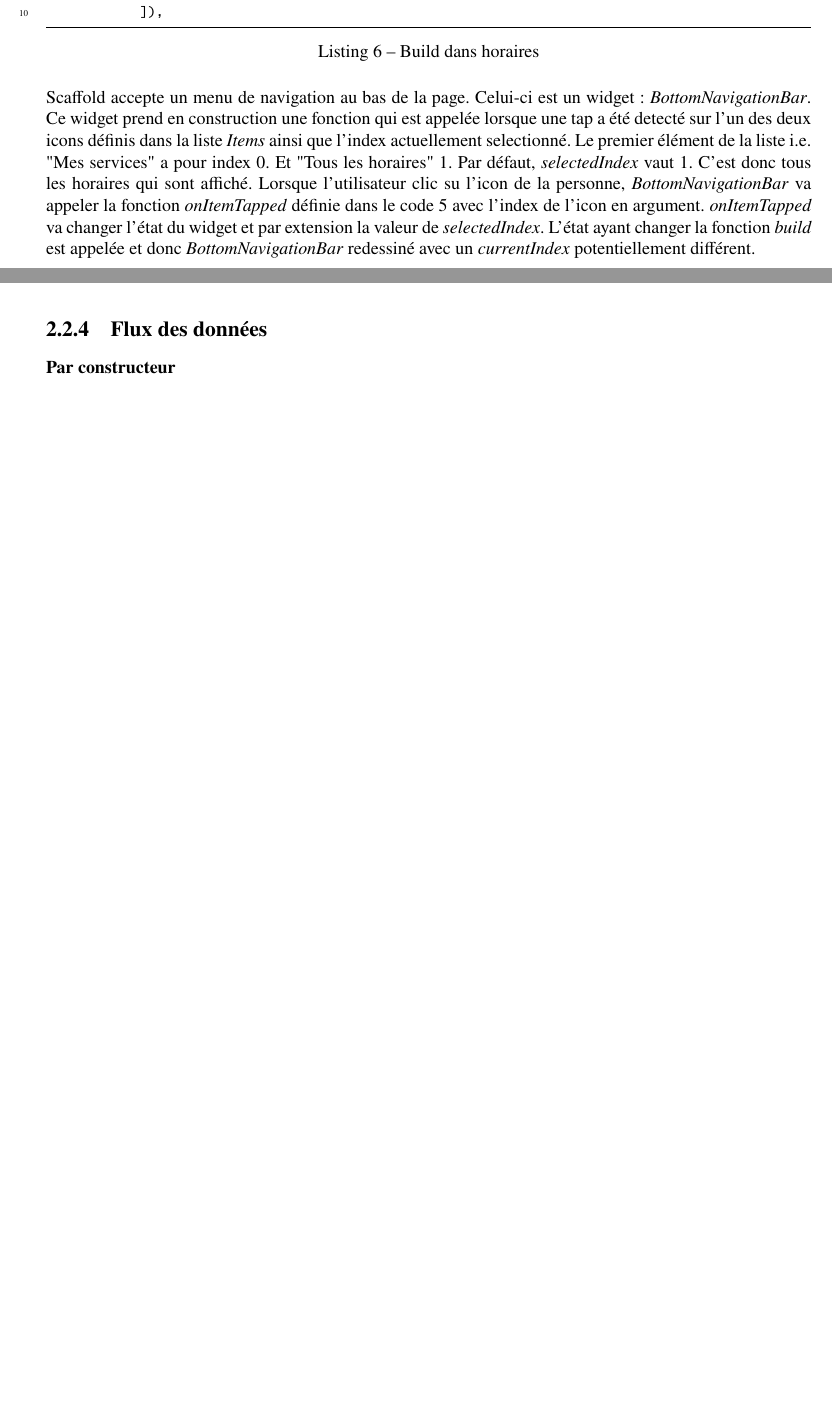
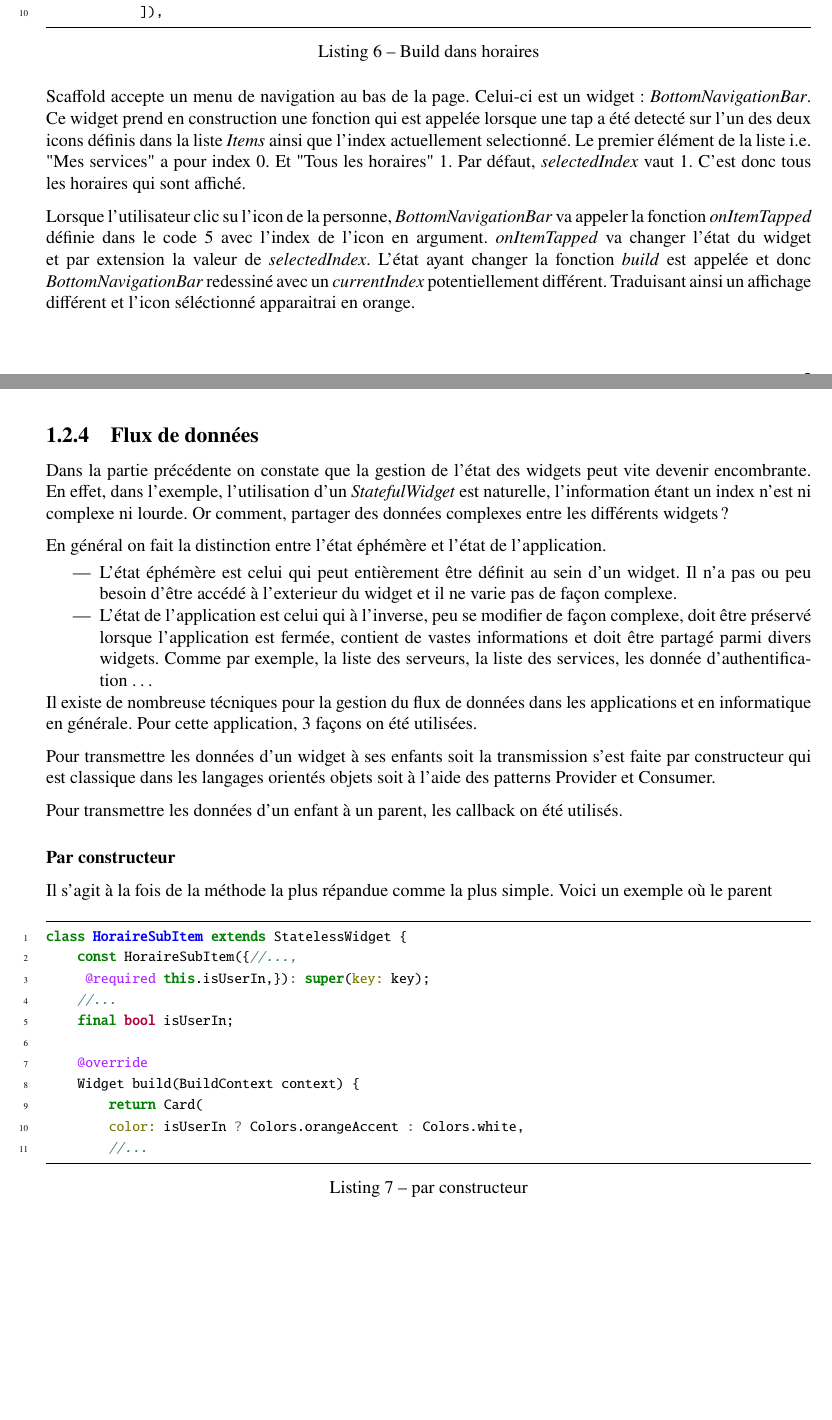
Before and after one commit to Molesox/rapport, a LaTeX document (main.tex, which reads chapitres/chap_04.tex): two parts of pages 14 and 15 of 15 before the commit and two parts of pages 5 and 6 of 7 after it, joined at a grey line, cut so that both start at the same text, the shorter picture padded with empty space. Compiled offline with pdfLaTeX.

Commit message:
début flux données.

```diff
--- a/chapitres/chap_04.tex
+++ b/chapitres/chap_04.tex
@@ -249,14 +246,54 @@ Widget build(BuildContext context) {//...
     Scaffold accepte un menu de navigation au bas de la page. Celui-ci est un widget: \textit{BottomNavigationBar}. Ce widget prend en construction
     une fonction qui est appelée lorsque une tap a été detecté sur l'un des deux icons définis dans la liste \textit{Items} ainsi que l'index actuellement
     selectionné. Le premier élément de la liste i.e. "Mes services" a pour index 0. Et "Tous les horaires" 1. Par défaut, \textit{selectedIndex} vaut 1. C'est donc tous les
-    horaires qui sont affiché. Lorsque l'utilisateur clic su l'icon de la personne, \textit{BottomNavigationBar} va appeler la fonction \textit{onItemTapped} définie dans le code \ref{code:screenHoraires} avec
+    horaires qui sont affiché.
+
+    Lorsque l'utilisateur clic su l'icon de la personne, \textit{BottomNavigationBar} va appeler la fonction \textit{onItemTapped} définie dans le code \ref{code:screenHoraires} avec
     l'index de l'icon en argument. \textit{onItemTapped} va changer l'état du widget et par extension la valeur de \textit{selectedIndex}. L'état ayant changer la fonction
-    \textit{build} est appelée et donc \textit{BottomNavigationBar} redessiné avec un \textit{currentIndex} potentiellement différent.
+    \textit{build} est appelée et donc \textit{BottomNavigationBar} redessiné avec un \textit{currentIndex} potentiellement différent. Traduisant ainsi
+    un affichage différent et l'icon séléctionné apparaitrai en orange.
 
-    \subsection{Flux des données}
+    \subsection{Flux de données}
+    Dans la partie précédente on constate que la gestion de l'état des widgets peut vite devenir encombrante. En effet, dans l'exemple,
+    l'utilisation d'un \textit{StatefulWidget} est naturelle, l'information étant un index n'est ni complexe ni lourde. Or comment, partager des
+    données complexes entre les différents widgets?
 
+    En général on fait la distinction entre l'état éphémère et l'état de l'application.
+    \smallskip
+    \begin{itemize}
+        \item L'état éphémère est celui qui peut entièrement être définit au sein d'un widget. Il n'a pas ou peu besoin d'être
+        accédé à l'exterieur du widget et il ne varie pas de façon complexe.
+        \item L'état de l'application est celui qui à l'inverse, peu se modifier de façon complexe, doit être préservé lorsque l'application est fermée,
+        contient de vastes informations et doit être partagé parmi divers widgets. Comme par exemple, la liste des serveurs, la liste des services, les
+        donnée d'authentification~\dots
+    \end{itemize}
+
+    Il existe de nombreuse técniques pour la gestion du flux de données dans les applications et en informatique en générale. Pour cette application, 3 façons
+    on été utilisées.
+
+    Pour transmettre les données d'un widget à ses enfants soit la transmission s'est faite par constructeur qui est classique dans les langages orientés
+    objets soit à l'aide des patterns Provider et Consumer.
+
+    Pour transmettre les données d'un enfant à un parent, les callback on été utilisés.
         \subsubsection{Par constructeur}
+        Il s'agit à la fois de la méthode la plus répandue comme la plus simple. Voici un exemple où le parent
+            \begin{listing}[h]
+                \begin{minted}{dart}
+class HoraireSubItem extends StatelessWidget {
+    const HoraireSubItem({//...,
+     @required this.isUserIn,}): super(key: key);
+    //...
+    final bool isUserIn;
 
+    @override
+    Widget build(BuildContext context) {
+        return Card(
+        color: isUserIn ? Colors.orangeAccent : Colors.white,
+        //...
+                \end{minted}
+            \caption{par constructeur}
+            \label{code:horaireSubItem}
+            \end{listing}
         \subsubsection{Provider \& Consumer}
 
 
```
Also changed, not shown: main.tex (+1 -1 lines), main.pdf, chapitres/chap_04.tex (9 more changed lines).
